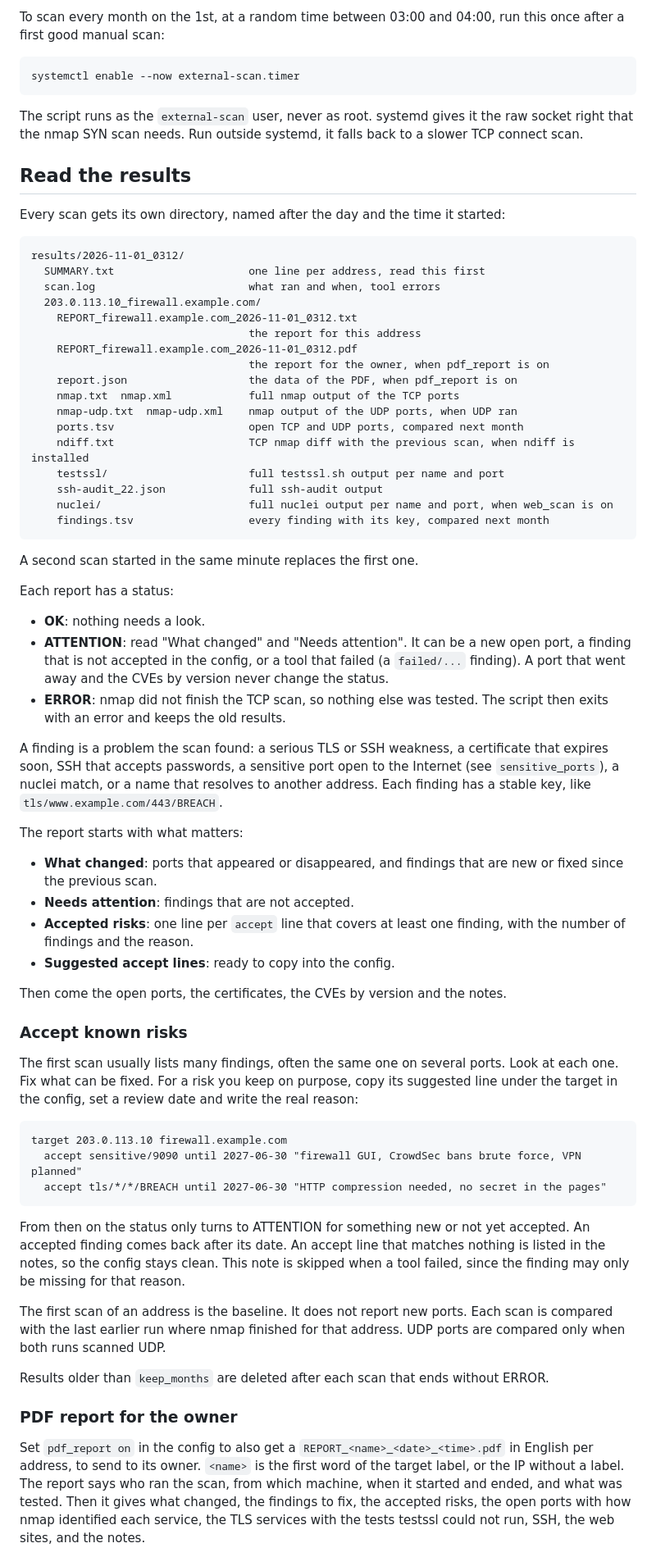
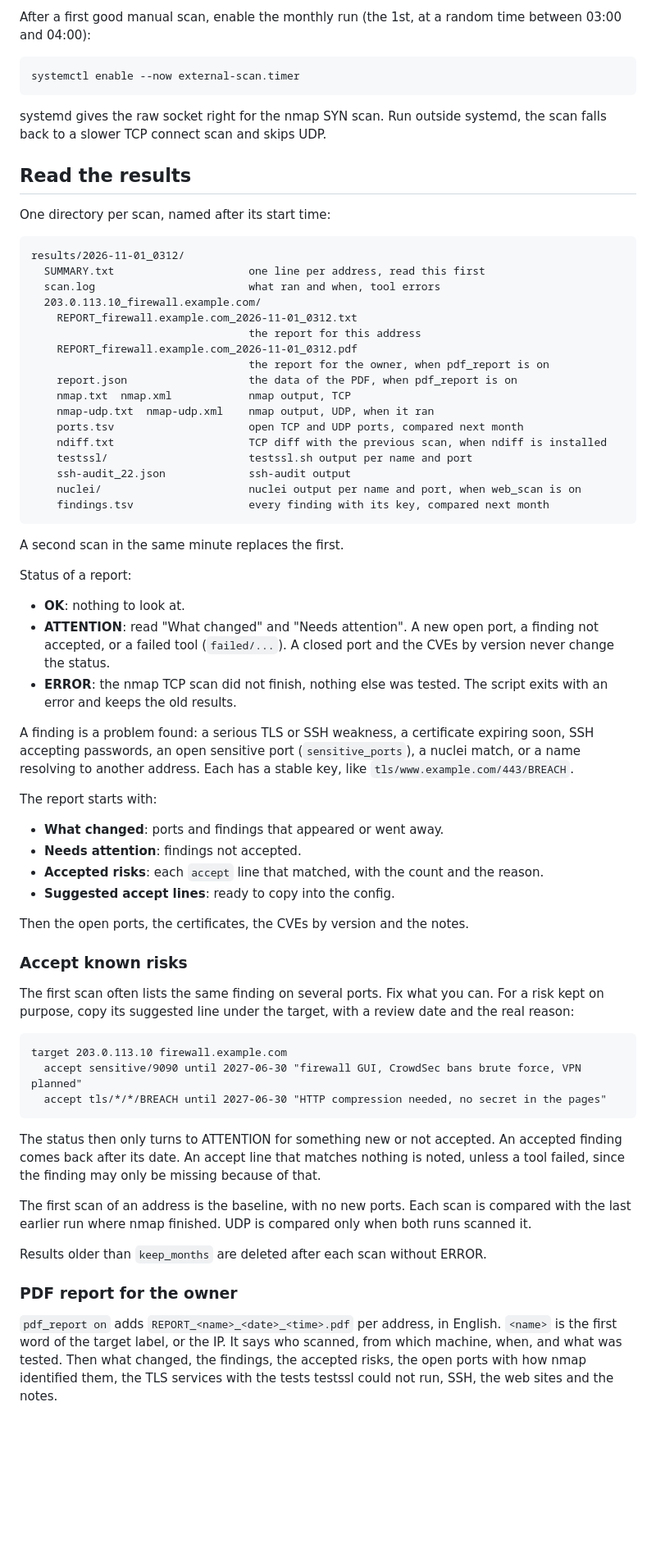
Before and after one commit to stephdl/external-scan, a Markdown page: README.md, the part around one of its changes. Shown at 82% size. Rendered like a GitHub page; blank space fills up the shorter version.

````diff
--- a/README.md
+++ b/README.md
@@ -183,18 +172,17 @@ scan reads it.
 
-To scan every month on the 1st, at a random time between 03:00 and 04:00, run
-this once after a first good manual scan:
+After a first good manual scan, enable the monthly run (the 1st, at a random
+time between 03:00 and 04:00):
 
 ```
 systemctl enable --now external-scan.timer
 ```
 
-The script runs as the `external-scan` user, never as root. systemd gives it
-the raw socket right that the nmap SYN scan needs. Run outside systemd, it
-falls back to a slower TCP connect scan.
+systemd gives the raw socket right for the nmap SYN scan. Run outside
+systemd, the scan falls back to a slower TCP connect scan and skips UDP.
 
 ## Read the results
 
-Every scan gets its own directory, named after the day and the time it started:
+One directory per scan, named after its start time:
 
 ```
 results/2026-11-01_0312/
@@ -206,50 +194,46 @@ results/2026-11-01_0312/
     REPORT_firewall.example.com_2026-11-01_0312.pdf
                                   the report for the owner, when pdf_report is on
     report.json                   the data of the PDF, when pdf_report is on
-    nmap.txt  nmap.xml            full nmap output of the TCP ports
-    nmap-udp.txt  nmap-udp.xml    nmap output of the UDP ports, when UDP ran
+    nmap.txt  nmap.xml            nmap output, TCP
+    nmap-udp.txt  nmap-udp.xml    nmap output, UDP, when it ran
     ports.tsv                     open TCP and UDP ports, compared next month
-    ndiff.txt                     TCP nmap diff with the previous scan, when ndiff is installed
-    testssl/                      full testssl.sh output per name and port
-    ssh-audit_22.json             full ssh-audit output
-    nuclei/                       full nuclei output per name and port, when web_scan is on
+    ndiff.txt                     TCP diff with the previous scan, when ndiff is installed
+    testssl/                      testssl.sh output per name and port
+    ssh-audit_22.json             ssh-audit output
+    nuclei/                       nuclei output per name and port, when web_scan is on
     findings.tsv                  every finding with its key, compared next month
 ```
 
-A second scan started in the same minute replaces the first one.
+A second scan in the same minute replaces the first.
 
-Each report has a status:
+Status of a report:
 
-- **OK**: nothing needs a look.
-- **ATTENTION**: read "What changed" and "Needs attention". It can be a new
-  open port, a finding that is not accepted in the config, or a tool that
-  failed (a `failed/...` finding). A port that went away and the CVEs by
-  version never change the status.
-- **ERROR**: nmap did not finish the TCP scan, so nothing else was tested.
-  The script then exits with an error and keeps the old results.
+- **OK**: nothing to look at.
+- **ATTENTION**: read "What changed" and "Needs attention". A new open port,
+  a finding not accepted, or a failed tool (`failed/...`). A closed port and
+  the CVEs by version never change the status.
+- **ERROR**: the nmap TCP scan did not finish, nothing else was tested. The
+  script exits with an error and keeps the old results.
 
-A finding is a problem the scan found: a serious TLS or SSH weakness, a
-certificate that expires soon, SSH that accepts passwords, a sensitive port
-open to the Internet (see `sensitive_ports`), a nuclei match, or a name that
-resolves to another address. Each finding has a stable key, like `tls/www.example.com/443/BREACH`.
+A finding is a problem found: a serious TLS or SSH weakness, a certificate
+expiring soon, SSH accepting passwords, an open sensitive port
+(`sensitive_ports`), a nuclei match, or a name resolving to another address.
+Each has a stable key, like `tls/www.example.com/443/BREACH`.
 
-The report starts with what matters:
+The report starts with:
 
-- **What changed**: ports that appeared or disappeared, and findings that are
-  new or fixed since the previous scan.
-- **Needs attention**: findings that are not accepted.
-- **Accepted risks**: one line per `accept` line that covers at least one
-  finding, with the number of findings and the reason.
+- **What changed**: ports and findings that appeared or went away.
+- **Needs attention**: findings not accepted.
+- **Accepted risks**: each `accept` line that matched, with the count and the reason.
 - **Suggested accept lines**: ready to copy into the config.
 
-Then come the open ports, the certificates, the CVEs by version and the notes.
+Then the open ports, the certificates, the CVEs by version and the notes.
 
 ### Accept known risks
 
-The first scan usually lists many findings, often the same one on several
-ports. Look at each one. Fix what can be fixed. For a risk you keep on
-purpose, copy its suggested line under the target in the config, set a review
-date and write the real reason:
+The first scan often lists the same finding on several ports. Fix what you
+can. For a risk kept on purpose, copy its suggested line under the target,
+with a review date and the real reason:
 
 ```
 target 203.0.113.10 firewall.example.com
@@ -257,26 +241,23 @@ target 203.0.113.10 firewall.example.com
   accept tls/*/*/BREACH until 2027-06-30 "HTTP compression needed, no secret in the pages"
 ```
 
-From then on the status only turns to ATTENTION for something new or not yet
-accepted. An accepted finding comes back after its date. An accept line that
-matches nothing is listed in the notes, so the config stays clean. This note
-is skipped when a tool failed, since the finding may only be missing for that
-reason.
+The status then only turns to ATTENTION for something new or not accepted. An
+accepted finding comes back after its date. An accept line that matches
+nothing is noted, unless a tool failed, since the finding may only be missing
+because of that.
 
-The first scan of an address is the baseline. It does not report new ports.
-Each scan is compared with the last earlier run where nmap finished for that
-address. UDP ports are compared only when both runs scanned UDP.
+The first scan of an address is the baseline, with no new ports. Each scan
+is compared with the last earlier run where nmap finished. UDP is compared
+only when both runs scanned it.
 
-Results older than `keep_months` are deleted after each scan that ends
-without ERROR.
+Results older than `keep_months` are deleted after each scan without ERROR.
 
 ### PDF report for the owner
 
-Set `pdf_report on` in the config to also get a `REPORT_<name>_<date>_<time>.pdf` in English per
-address, to send to its owner. `<name>` is the first word of the target
-label, or the IP without a label. The report says who ran the scan, from which
-machine, when it started and ended, and what was tested. Then it gives what
-changed, the findings to fix, the accepted risks, the open ports with how nmap
-identified each service, the TLS services with the tests testssl could not
-run, SSH, the web sites, and the notes.
+`pdf_report on` adds `REPORT_<name>_<date>_<time>.pdf` per address, in
+English. `<name>` is the first word of the target label, or the IP. It says
+who scanned, from which machine, when, and what was tested. Then what
+changed, the findings, the accepted risks, the open ports with how nmap
+identified them, the TLS services with the tests testssl could not run, SSH,
+the web sites and the notes.
 
````
Also changed, not shown: other parts of README.md (+127 -143 lines).
